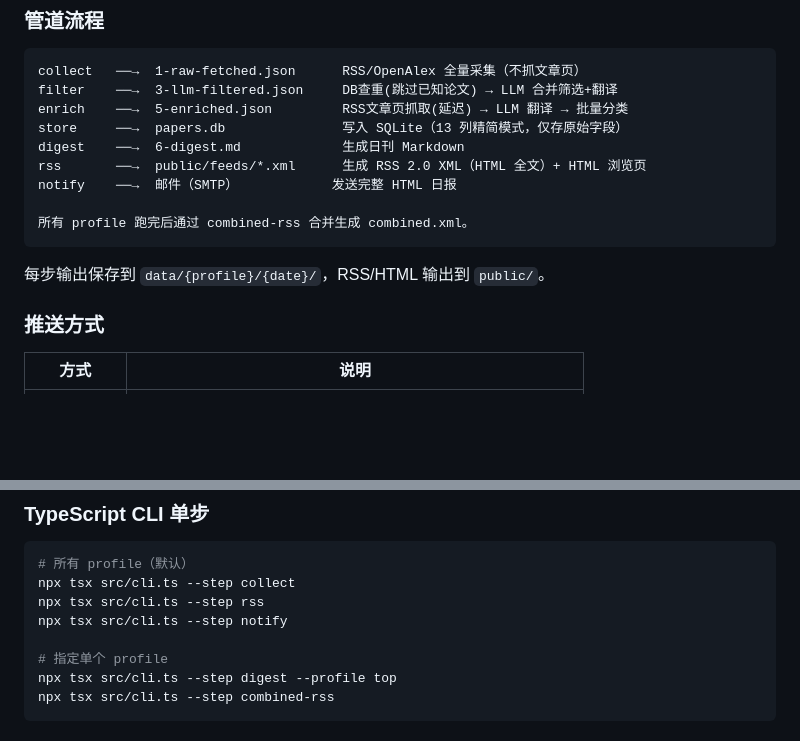
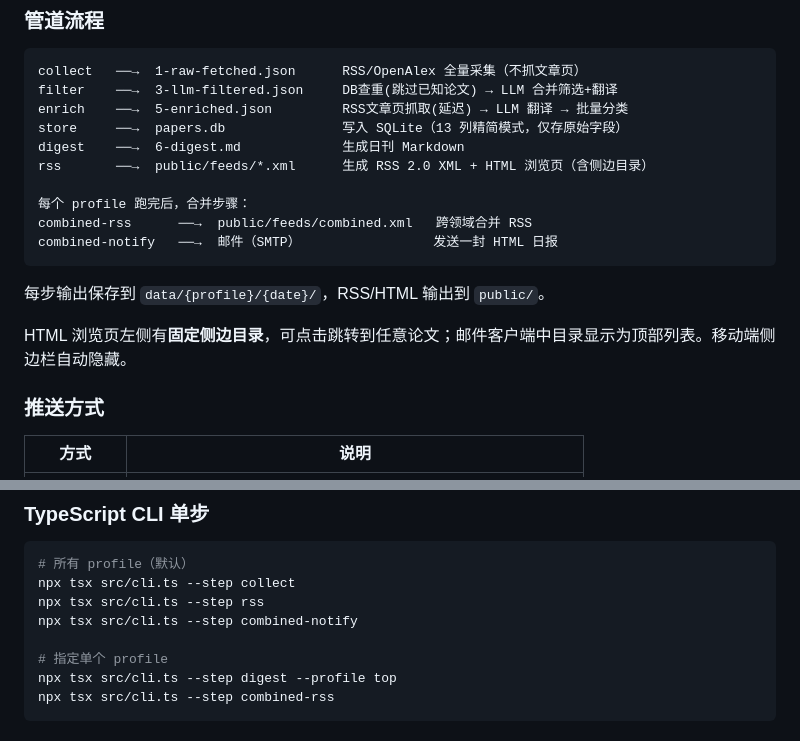
Before and after one commit to kaleidigit/paper-tracker, a Markdown page: README.md, 2 parts joined by grey strips. Rendered like a GitHub page; blank space fills up the shorter version.

Commit message:
docs: update README/CLAUDE for combined-notify, sidebar TOC, and clear_cache

````diff
--- a/README.md
+++ b/README.md
@@ -75,13 +75,16 @@ filter    ──→  3-llm-filtered.json     DB查重(跳过已知论文) → LL
 enrich    ──→  5-enriched.json         RSS文章页抓取(延迟) → LLM 翻译 → 批量分类
 store     ──→  papers.db               写入 SQLite（13 列精简模式，仅存原始字段）
 digest    ──→  6-digest.md             生成日刊 Markdown
-rss       ──→  public/feeds/*.xml      生成 RSS 2.0 XML（HTML 全文）+ HTML 浏览页
-notify    ──→  邮件（SMTP）            发送完整 HTML 日报
+rss       ──→  public/feeds/*.xml      生成 RSS 2.0 XML + HTML 浏览页（含侧边目录）
 
-所有 profile 跑完后通过 combined-rss 合并生成 combined.xml。
+每个 profile 跑完后，合并步骤：
+combined-rss      ──→  public/feeds/combined.xml   跨领域合并 RSS
+combined-notify   ──→  邮件（SMTP）                 发送一封 HTML 日报
 ```
 
 每步输出保存到 `data/{profile}/{date}/`，RSS/HTML 输出到 `public/`。
+
+HTML 浏览页左侧有**固定侧边目录**，可点击跳转到任意论文；邮件客户端中目录显示为顶部列表。移动端侧边栏自动隐藏。
 
 ### 推送方式
 
@@ -199,7 +202,7 @@ sqlite3 data/top/papers.db \
 # 所有 profile（默认）
 npx tsx src/cli.ts --step collect
 npx tsx src/cli.ts --step rss
-npx tsx src/cli.ts --step notify
+npx tsx src/cli.ts --step combined-notify
 
 # 指定单个 profile
 npx tsx src/cli.ts --step digest --profile top
````
Also changed, not shown: CLAUDE.md (+10 -10 lines).
